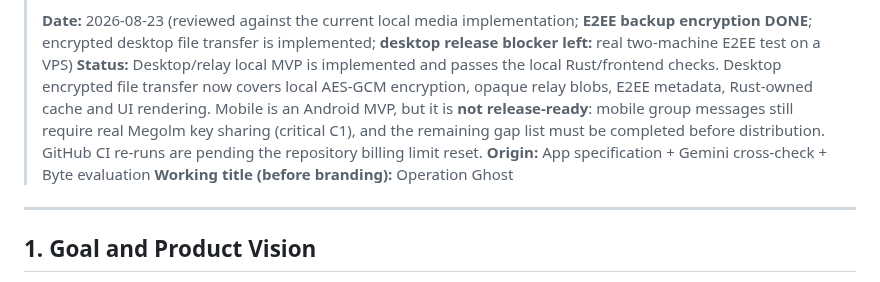
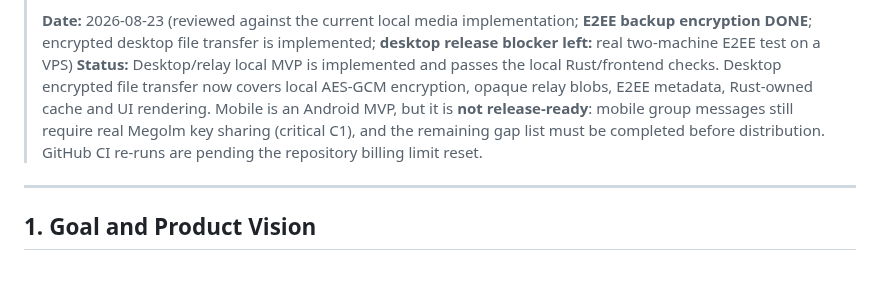
Before and after one commit to ZoniBoy00/Whisper-Chat, a Markdown page: docs/ROADMAP.md, the part around the change. Drawn GitHub-style.

Commit message:
docs: remove internal origin reference from ROADMAP

```diff
--- a/docs/ROADMAP.md
+++ b/docs/ROADMAP.md
@@ -7,8 +7,7 @@
 >
 > **Date:** 2026-08-23 (reviewed against the current local media implementation; **E2EE backup encryption DONE**; encrypted desktop file transfer is implemented; **desktop release blocker left:** real two-machine E2EE test on a VPS)
 > **Status:** Desktop/relay local MVP is implemented and passes the local Rust/frontend checks. Desktop encrypted file transfer now covers local AES-GCM encryption, opaque relay blobs, E2EE metadata, Rust-owned cache and UI rendering. Mobile is an Android MVP, but it is **not release-ready**: mobile group messages still require real Megolm key sharing (critical C1), and the remaining gap list must be completed before distribution. GitHub CI re-runs are pending the repository billing limit reset.
-> **Origin:** App specification + Gemini cross-check + Byte evaluation
-> **Working title (before branding):** Operation Ghost
+
 
 ---
 
```
